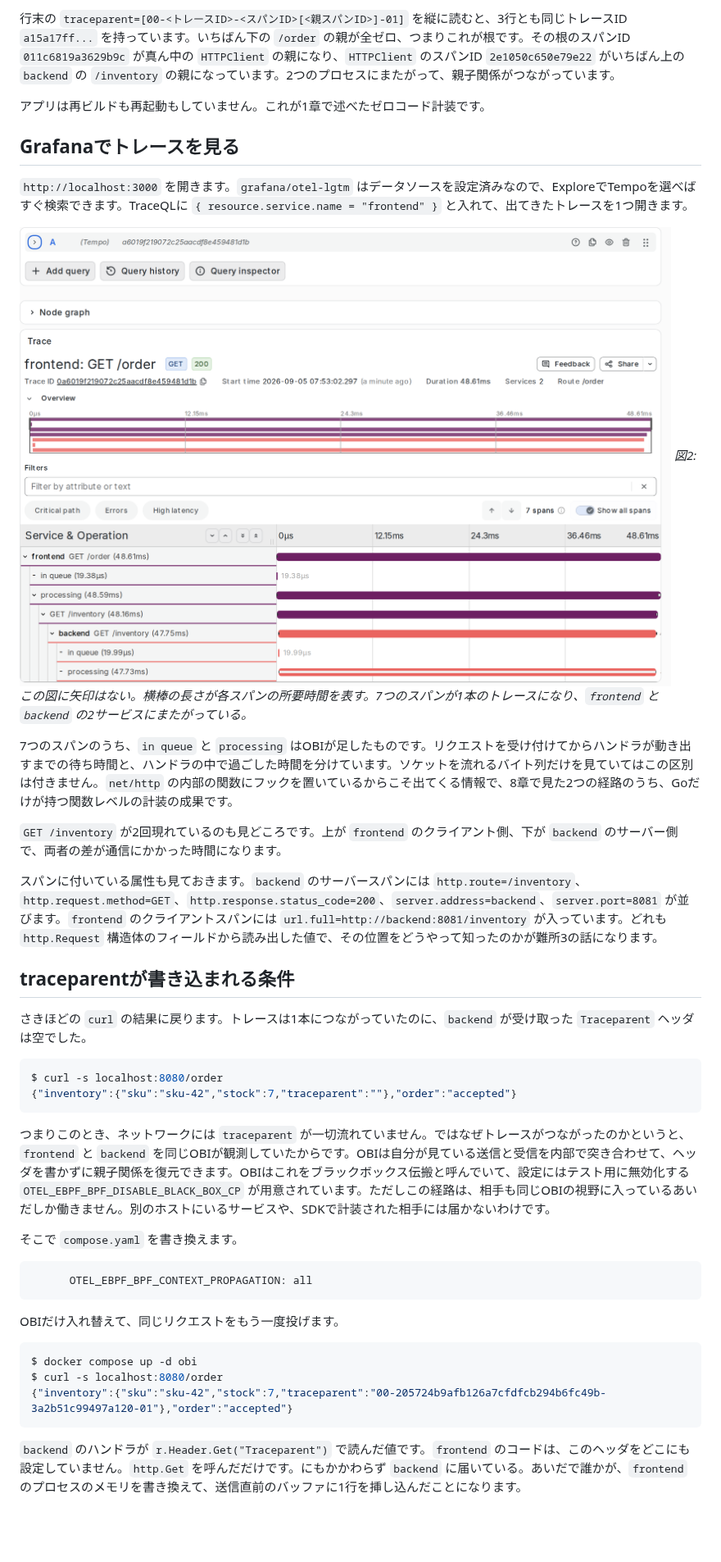
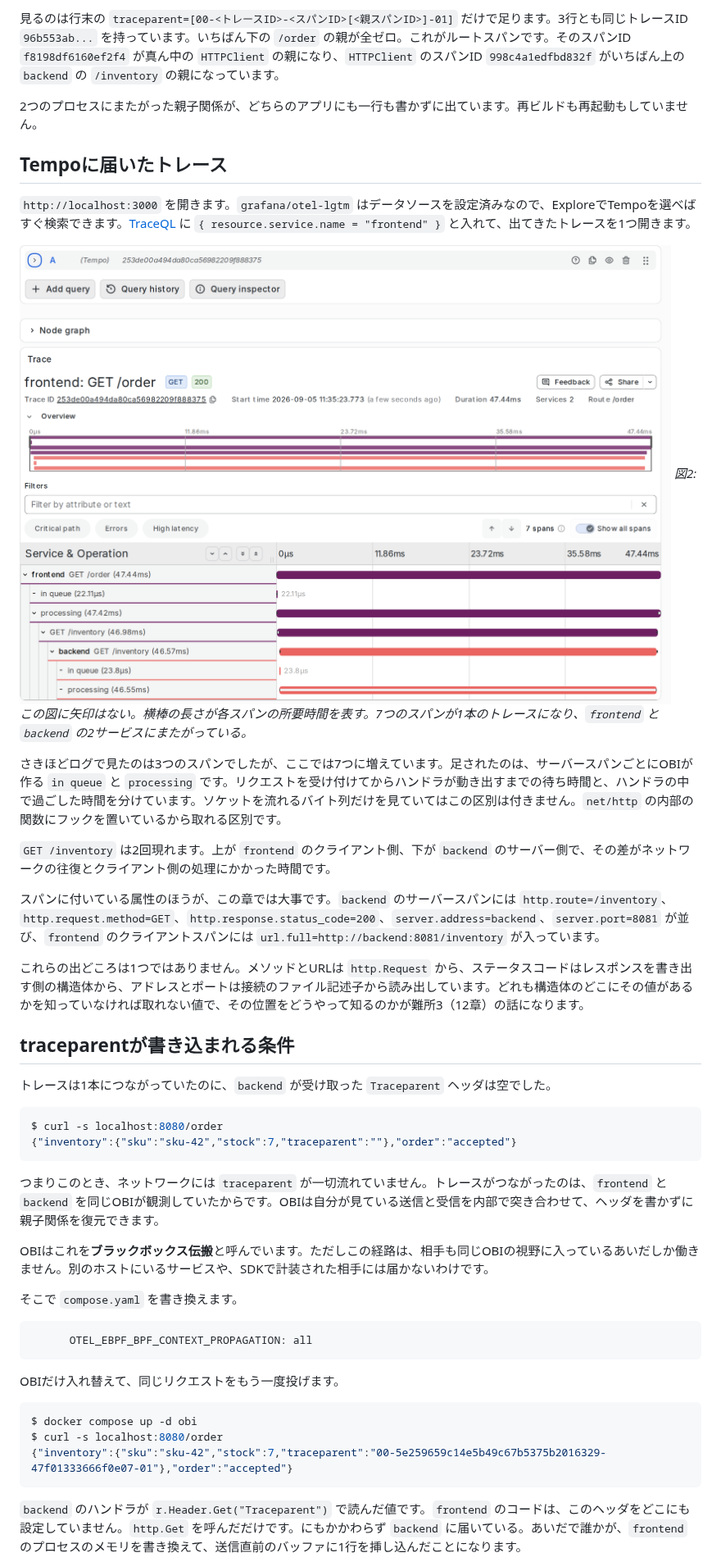
Before and after one commit to ymotongpoo/zenn.dev, a Markdown page: books/go-ebpf-primer/37-handson.md, the part around one of its changes. Shown at 82% size. Rendered like a GitHub page; pictures changed too: images/20260820-handson-trace.png; blank space fills up the shorter version.

````diff
--- a/books/go-ebpf-primer/37-handson.md
+++ b/books/go-ebpf-primer/37-handson.md
@@ -236,32 +236,36 @@ $ curl -s localhost:8080/order
 ```
 
-行末の `traceparent=[00-<トレースID>-<スパンID>[<親スパンID>]-01]` を縦に読むと、3行とも同じトレースID `a15a17ff...` を持っています。いちばん下の `/order` の親が全ゼロ、つまりこれが根です。その根のスパンID `011c6819a3629b9c` が真ん中の `HTTPClient` の親になり、`HTTPClient` のスパンID `2e1050c650e79e22` がいちばん上の `backend` の `/inventory` の親になっています。2つのプロセスにまたがって、親子関係がつながっています。
+見るのは行末の `traceparent=[00-<トレースID>-<スパンID>[<親スパンID>]-01]` だけで足ります。3行とも同じトレースID `96b553ab...` を持っています。いちばん下の `/order` の親が全ゼロ。これがルートスパンです。そのスパンID `f8198df6160ef2f4` が真ん中の `HTTPClient` の親になり、`HTTPClient` のスパンID `998c4a1edfbd832f` がいちばん上の `backend` の `/inventory` の親になっています。
 
-アプリは再ビルドも再起動もしていません。これが1章で述べたゼロコード計装です。
+2つのプロセスにまたがった親子関係が、どちらのアプリにも一行も書かずに出ています。再ビルドも再起動もしていません。
 
-## Grafanaでトレースを見る
+## Tempoに届いたトレース
 
-`http://localhost:3000` を開きます。`grafana/otel-lgtm` はデータソースを設定済みなので、ExploreでTempoを選べばすぐ検索できます。TraceQLに `{ resource.service.name = "frontend" }` と入れて、出てきたトレースを1つ開きます。
+`http://localhost:3000` を開きます。`grafana/otel-lgtm` はデータソースを設定済みなので、ExploreでTempoを選べばすぐ検索できます。[TraceQL](https://grafana.com/docs/tempo/latest/traceql/) に `{ resource.service.name = "frontend" }` と入れて、出てきたトレースを1つ開きます。
 
 ![Tempoに届いたトレース](/images/20260820-handson-trace.png)
 *図2: この図に矢印はない。横棒の長さが各スパンの所要時間を表す。7つのスパンが1本のトレースになり、`frontend` と `backend` の2サービスにまたがっている。*
 
-7つのスパンのうち、`in queue` と `processing` はOBIが足したものです。リクエストを受け付けてからハンドラが動き出すまでの待ち時間と、ハンドラの中で過ごした時間を分けています。ソケットを流れるバイト列だけを見ていてはこの区別は付きません。`net/http` の内部の関数にフックを置いているからこそ出てくる情報で、8章で見た2つの経路のうち、Goだけが持つ関数レベルの計装の成果です。
+さきほどログで見たのは3つのスパンでしたが、ここでは7つに増えています。足されたのは、サーバースパンごとにOBIが作る `in queue` と `processing` です。リクエストを受け付けてからハンドラが動き出すまでの待ち時間と、ハンドラの中で過ごした時間を分けています。ソケットを流れるバイト列だけを見ていてはこの区別は付きません。`net/http` の内部の関数にフックを置いているから取れる区別です。
 
-`GET /inventory` が2回現れているのも見どころです。上が `frontend` のクライアント側、下が `backend` のサーバー側で、両者の差が通信にかかった時間になります。
+`GET /inventory` は2回現れます。上が `frontend` のクライアント側、下が `backend` のサーバー側で、その差がネットワークの往復とクライアント側の処理にかかった時間です。
 
-スパンに付いている属性も見ておきます。`backend` のサーバースパンには `http.route=/inventory`、`http.request.method=GET`、`http.response.status_code=200`、`server.address=backend`、`server.port=8081` が並びます。`frontend` のクライアントスパンには `url.full=http://backend:8081/inventory` が入っています。どれも `http.Request` 構造体のフィールドから読み出した値で、その位置をどうやって知ったのかが難所3の話になります。
+スパンに付いている属性のほうが、この章では大事です。`backend` のサーバースパンには `http.route=/inventory`、`http.request.method=GET`、`http.response.status_code=200`、`server.address=backend`、`server.port=8081` が並び、`frontend` のクライアントスパンには `url.full=http://backend:8081/inventory` が入っています。
+
+これらの出どころは1つではありません。メソッドとURLは `http.Request` から、ステータスコードはレスポンスを書き出す側の構造体から、アドレスとポートは接続のファイル記述子から読み出しています。どれも構造体のどこにその値があるかを知っていなければ取れない値で、その位置をどうやって知るのかが難所3（12章）の話になります。
 
 ## traceparentが書き込まれる条件
 
-さきほどの `curl` の結果に戻ります。トレースは1本につながっていたのに、`backend` が受け取った `Traceparent` ヘッダは空でした。
+トレースは1本につながっていたのに、`backend` が受け取った `Traceparent` ヘッダは空でした。
 
 ```console
 $ curl -s localhost:8080/order
 {"inventory":{"sku":"sku-42","stock":7,"traceparent":""},"order":"accepted"}
 ```
 
-つまりこのとき、ネットワークには `traceparent` が一切流れていません。ではなぜトレースがつながったのかというと、`frontend` と `backend` を同じOBIが観測していたからです。OBIは自分が見ている送信と受信を内部で突き合わせて、ヘッダを書かずに親子関係を復元できます。OBIはこれをブラックボックス伝搬と呼んでいて、設定にはテスト用に無効化する `OTEL_EBPF_BPF_DISABLE_BLACK_BOX_CP` が用意されています。ただしこの経路は、相手も同じOBIの視野に入っているあいだしか働きません。別のホストにいるサービスや、SDKで計装された相手には届かないわけです。
+つまりこのとき、ネットワークには `traceparent` が一切流れていません。トレースがつながったのは、`frontend` と `backend` を同じOBIが観測していたからです。OBIは自分が見ている送信と受信を内部で突き合わせて、ヘッダを書かずに親子関係を復元できます。
+
+OBIはこれを**ブラックボックス伝搬**と呼んでいます。ただしこの経路は、相手も同じOBIの視野に入っているあいだしか働きません。別のホストにいるサービスや、SDKで計装された相手には届かないわけです。
 
 そこで `compose.yaml` を書き換えます。
 
@@ -274,7 +278,7 @@ OBIだけ入れ替えて、同じリクエストをもう一度投げます。
 ```console
 $ docker compose up -d obi
 $ curl -s localhost:8080/order
-{"inventory":{"sku":"sku-42","stock":7,"traceparent":"00-205724b9afb126a7cfdfcb294b6fc49b-3a2b51c99497a120-01"},"order":"accepted"}
+{"inventory":{"sku":"sku-42","stock":7,"traceparent":"00-5e259659c14e5b49c67b5375b2016329-47f01333666f0e07-01"},"order":"accepted"}
 ```
 
 `backend` のハンドラが `r.Header.Get("Traceparent")` で読んだ値です。`frontend` のコードは、このヘッダをどこにも設定していません。`http.Get` を呼んだだけです。にもかかわらず `backend` に届いている。あいだで誰かが、`frontend` のプロセスのメモリを書き換えて、送信直前のバッファに1行を挿し込んだことになります。
````
Also changed, not shown: other parts of books/go-ebpf-primer/37-handson.md (+53 -54 lines), books/go-ebpf-primer/00-introduction.md (+1 -1 lines), images/20260820-handson-red-metrics.png, images/20260820-handson-service-graph.png.
